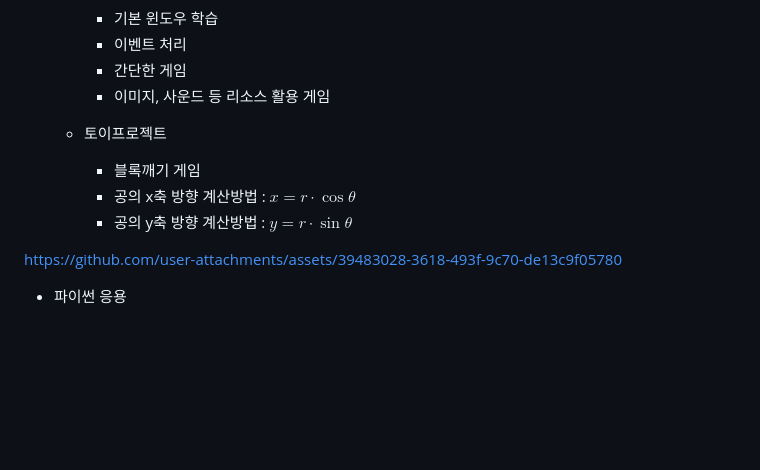
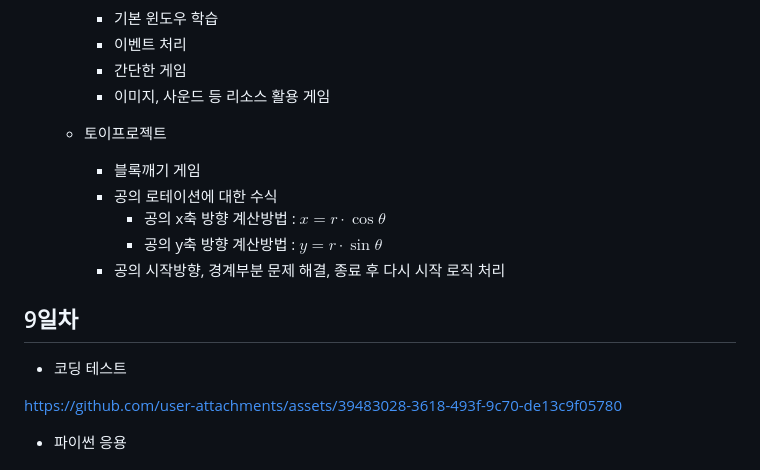
Before and after one commit to Owl-jun/iot-python-2025, a Markdown page: README.md, the part around the change. GitHub-like rendering; blank space fills up the shorter version.

```diff
--- a/README.md
+++ b/README.md
@@ -222,11 +222,15 @@ https://github.com/user-attachments/assets/0724ce2b-d497-4671-bea7-f05c403f816b
 
     - 토이프로젝트
         - 블록깨기 게임
-        - 공의 x축 방향 계산방법 : $x = r\cdot \cos \theta$
-        - 공의 y축 방향 계산방법 : $y = r\cdot \sin \theta$
+        - 공의 로테이션에 대한 수식
+            - 공의 x축 방향 계산방법 : $x = r\cdot \cos \theta$
+            - 공의 y축 방향 계산방법 : $y = r\cdot \sin \theta$
+        - 공의 시작방향, 경계부분 문제 해결, 종료 후 다시 시작 로직 처리
+
+## 9일차
+- 코딩 테스트
 
 <!--$\frac{x}{y}$-->
-
 https://github.com/user-attachments/assets/39483028-3618-493f-9c70-de13c9f05780
 
 - 파이썬 응용
```
